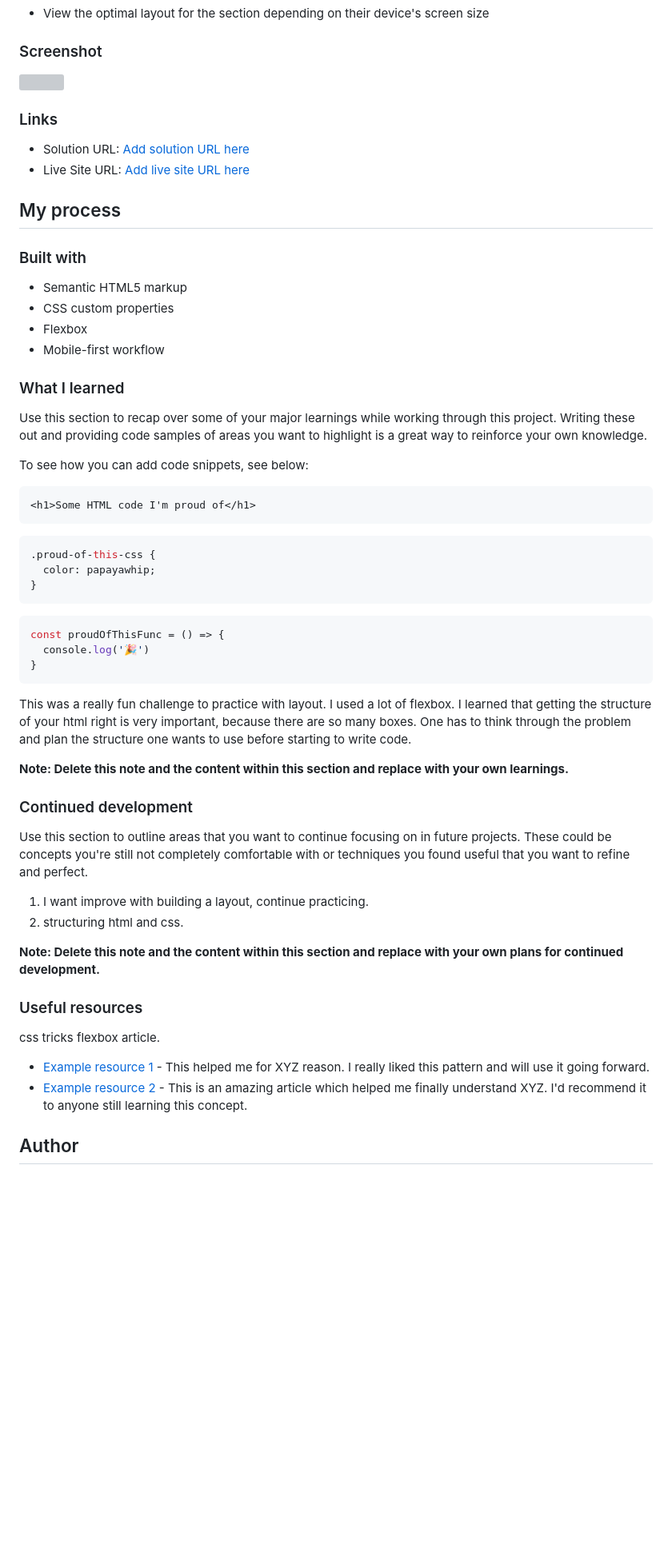
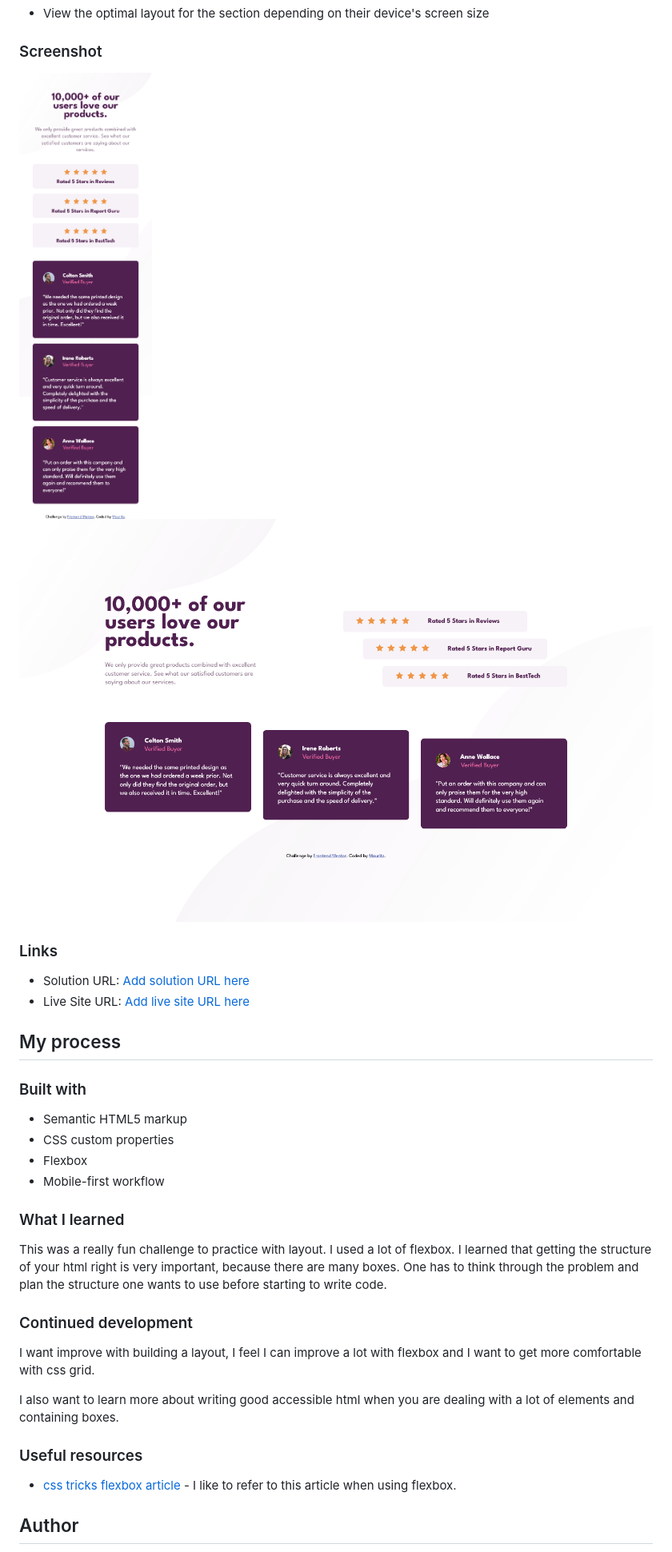
Before and after one commit to MauritzLM/social-proof-section, a Markdown page: README.md, the part around the change printed below. Shown: that part at 80% size. Drawn GitHub-style; pictures changed too: images/screenshot-desktop.png (added), images/screenshot-mobile.png (added); blank space fills up the shorter version; grey boxes are pictures that could not be loaded.

Commit message:
updated readme, added comments

````diff
--- a/README.md
+++ b/README.md
@@ -25,7 +25,8 @@ Users should be able to:
 
 ### Screenshot
 
-![](./screenshot.jpg)
+![mobile](./images/screenshot-mobile.png)
+![desktop](./images/screenshot-desktop.png)
 
 ### Links
 
@@ -43,44 +44,17 @@ Users should be able to:
 
 ### What I learned
 
-Use this section to recap over some of your major learnings while working through this project. Writing these out and providing code samples of areas you want to highlight is a great way to reinforce your own knowledge.
-
-To see how you can add code snippets, see below:
-
-```html
-<h1>Some HTML code I'm proud of</h1>
-```
-```css
-.proud-of-this-css {
-  color: papayawhip;
-}
-```
-```js
-const proudOfThisFunc = () => {
-  console.log('🎉')
-}
-```
-
-
-This was a really fun challenge to practice with layout. I used a lot of flexbox. I learned that getting the structure of your html right is very important, because there are so many boxes. One has to think through the problem and plan the structure one wants to use before starting to write code.
-
-**Note: Delete this note and the content within this section and replace with your own learnings.**
+This was a really fun challenge to practice with layout. I used a lot of flexbox. I learned that getting the structure of your html right is very important, because there are many boxes. One has to think through the problem and plan the structure one wants to use before starting to write code.
 
 ### Continued development
 
-Use this section to outline areas that you want to continue focusing on in future projects. These could be concepts you're still not completely comfortable with or techniques you found useful that you want to refine and perfect.
+I want improve with building a layout, I feel I can improve a lot with flexbox and I want to get more comfortable with css grid.
 
-1. I want improve with building a layout, continue practicing.
-2. structuring html and css.
-
-**Note: Delete this note and the content within this section and replace with your own plans for continued development.**
+I also want to learn more about writing good accessible html when you are dealing with a lot of elements and containing boxes.
 
 ### Useful resources
 
-css tricks flexbox article.
-
-- [Example resource 1](https://www.example.com) - This helped me for XYZ reason. I really liked this pattern and will use it going forward.
-- [Example resource 2](https://www.example.com) - This is an amazing article which helped me finally understand XYZ. I'd recommend it to anyone still learning this concept.
+- [css tricks flexbox article](https://css-tricks.com/snippets/css/a-guide-to-flexbox/) - I like to refer to this article when using flexbox.
 
 ## Author
 
````
Also changed, not shown: other parts of README.md (+2 -2 lines), 1 other file.
